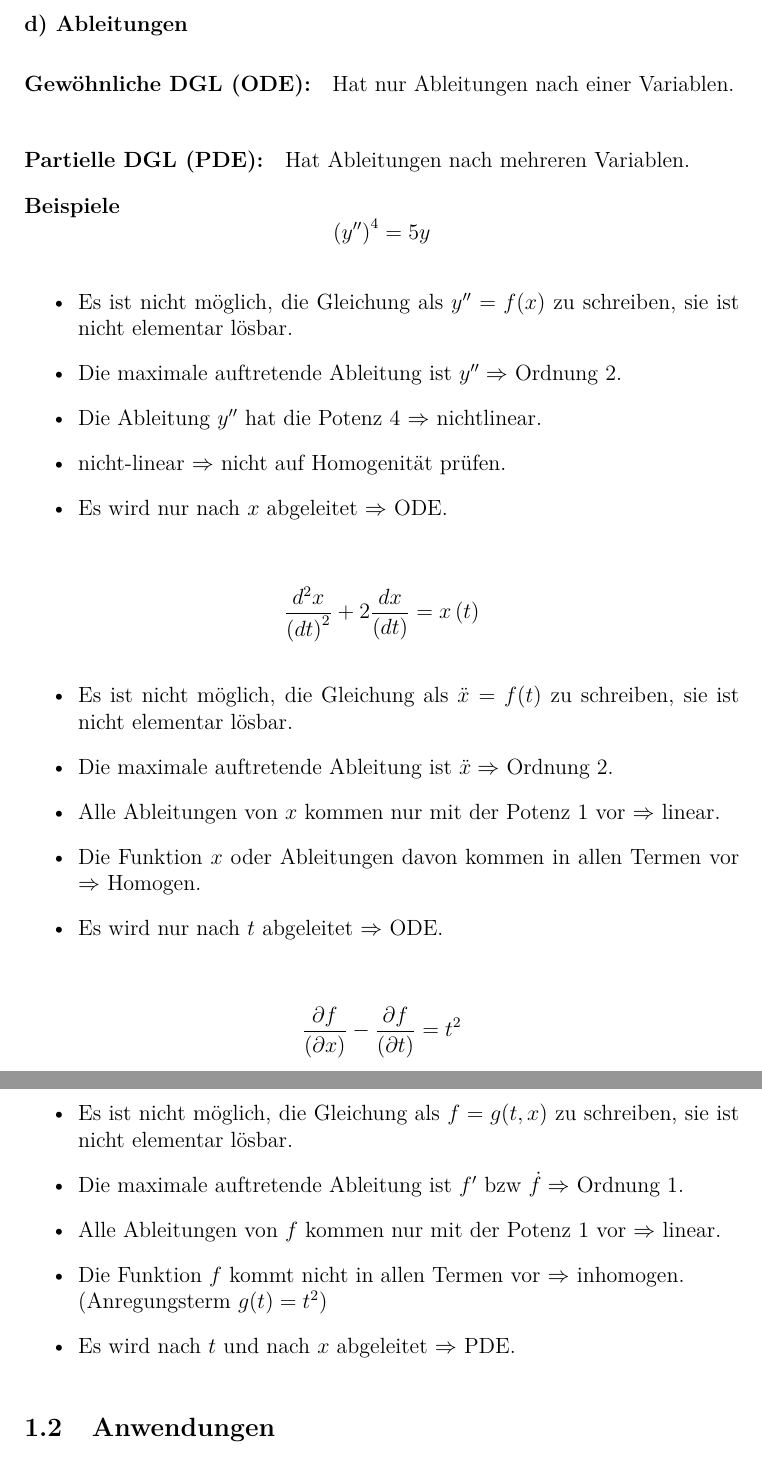
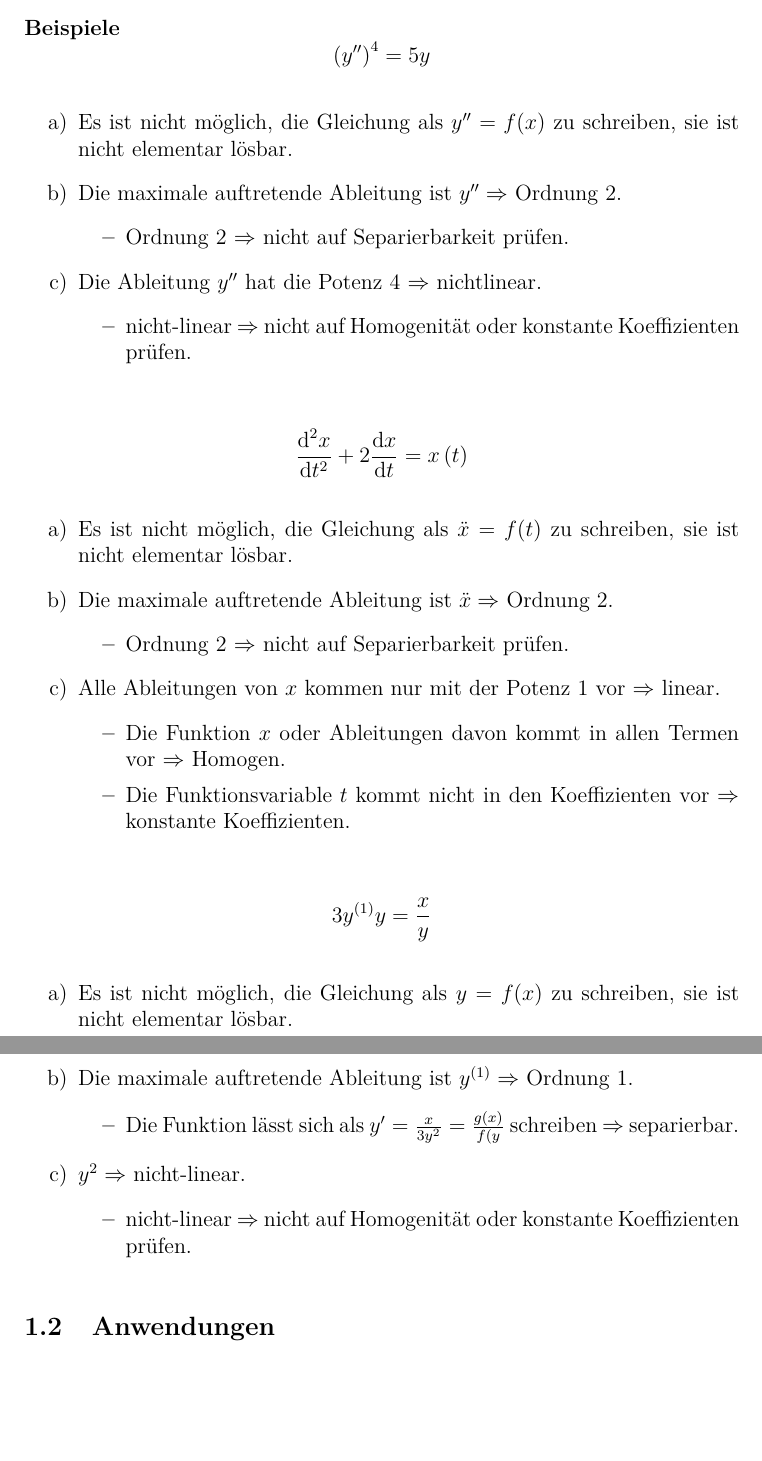
Before and after one commit to shaerdi/DWWSkript, a LaTeX document (DWW_Skript.tex, which reads Chapters/kapitel1_1.tex): two parts of pages 6 and 7 of 39, joined at a grey line, cut at the place of the change, the shorter picture padded with empty space. Compiled offline with pdfLaTeX; a LaTeX package or settings file that is missing is left out.

Commit message:
Klassifkation ueberarbeitet
* PDE Klassifikation entfernt
* Reihenfolge a,b,c eingefuehrt

```diff
--- a/Chapters/kapitel1_1.tex
+++ b/Chapters/kapitel1_1.tex
@@ -35,10 +35,6 @@ gebracht werden.
 \textbf{Spezialfall:} Eine lineare Differentialgleichung hat \underline{%
 konstante Koeffizienten}, wenn alle Koeffizienten $a,b,c\ldots$ nicht von der
 Funktionsvariablen abhängen.
-
-\subsubsection*{d) Ableitungen}
-\definition{Gewöhnliche DGL (ODE)}{Hat nur Ableitungen nach einer Variablen.}
-\definition{Partielle DGL (PDE)}{Hat Ableitungen nach mehreren Variablen.}
 
 \bsp{Beispiele}
 \begin{equation*}
@@ -46,48 +42,46 @@ Funktionsvariablen abhängen.
 \end{equation*}
 
 \begin{outline}
-    \1 Es ist nicht möglich, die Gleichung als $y''=f(x)$ zu schreiben, sie
-    ist nicht elementar lösbar.
-    \1 Die maximale auftretende Ableitung ist $y''\Rightarrow$ Ordnung 2.
-    \1 Die Ableitung $y''$ hat die Potenz 4 $\Rightarrow$ nichtlinear.
-    \1 nicht-linear $\Rightarrow$ nicht auf Homogenität prüfen.
-    \1 Es wird nur nach $x$ abgeleitet $\Rightarrow$ ODE.
+    \1[a)] Es ist nicht möglich, die Gleichung als $y''=f(x)$ zu schreiben, sie
+           ist nicht elementar lösbar.
+    \1[b)] Die maximale auftretende Ableitung ist $y''\Rightarrow$ Ordnung 2.
+        \2 Ordnung 2 $\Rightarrow$ nicht auf Separierbarkeit prüfen.
+    \1[c)] Die Ableitung $y''$ hat die Potenz 4 $\Rightarrow$ nichtlinear.
+        \2 nicht-linear $\Rightarrow$ nicht auf Homogenität oder konstante
+           Koeffizienten prüfen.
 \end{outline}
 
 \begin{equation*}
-    \frac{d^2x}{\left( d t \right)^{2}} + 2
-    \frac{d x}{\left( d t \right)} = x\left( t \right)
+    \frac{\text{d}^2x}{ \text{d} t ^{2}} + 2
+    \frac{\text{d} x}{ \text{d} t } = x\left( t \right)
 \end{equation*}
 
 \begin{outline}
-    \1 Es ist nicht möglich, die Gleichung als $\ddot{x}=f(t)$ zu schreiben, sie
-    ist nicht elementar lösbar.
-    \1 Die maximale auftretende Ableitung ist $\ddot{x}\Rightarrow$ Ordnung 2.
-    \1 Alle Ableitungen von $x$ kommen nur mit der Potenz 1 vor $\Rightarrow$ linear.
-    \1 Die Funktion $x$ oder Ableitungen davon kommen in allen Termen vor $\Rightarrow$ Homogen.
-    \1 Es wird nur nach $t$ abgeleitet $\Rightarrow$ ODE.
+    \1[a)] Es ist nicht möglich, die Gleichung als $\ddot{x}=f(t)$ zu
+           schreiben, sie ist nicht elementar lösbar.
+    \1[b)] Die maximale auftretende Ableitung ist $\ddot{x}\Rightarrow$
+           Ordnung~2.
+        \2 Ordnung~2 $\Rightarrow$ nicht auf Separierbarkeit prüfen.
+    \1[c)] Alle Ableitungen von $x$ kommen nur mit der Potenz~1 vor
+           $\Rightarrow$ linear.
+        \2 Die Funktion $x$ oder Ableitungen davon kommt in allen Termen
+           vor $\Rightarrow$ Homogen.
+        \2 Die Funktionsvariable $t$ kommt nicht in den Koeffizienten vor
+           $\Rightarrow$ konstante Koeffizienten.
 \end{outline}
 
 \begin{equation*}
-    \frac{\partial f}{\left( \partial x \right)} -
-    \frac{\partial f}{\left( \partial t \right)} = t^{2}
+    3y^{(1)} y= \frac{x}{y}
 \end{equation*}
 
 \begin{outline}
-    \1 Es ist nicht möglich, die Gleichung als $f=g(t,x)$ zu schreiben, sie
-    ist nicht elementar lösbar.
-    \1 Die maximale auftretende Ableitung ist $f'$ bzw $\dot{f}\Rightarrow$ Ordnung 1.
-    \1 Alle Ableitungen von $f$ kommen nur mit der Potenz 1 vor $\Rightarrow$ linear.
-    \1 Die Funktion $f$ kommt nicht in allen Termen vor $\Rightarrow$ inhomogen.\\
-       (Anregungsterm $g(t)=t^{2}$)
-    \1 Es wird nach $t$ und nach $x$ abgeleitet $\Rightarrow$ PDE.
+    \1[a)] Es ist nicht möglich, die Gleichung als $y=f(x)$ zu schreiben, sie
+       ist nicht elementar lösbar.
+    \1[b)] Die maximale auftretende Ableitung ist $y^{(1)} \Rightarrow$
+           Ordnung~1.
+        \2 Die Funktion lässt sich als $y' = \frac{x}{3y^2}=\frac{g(x)}{f(y}$
+            schreiben $\Rightarrow$ separierbar.
+    \1[c)] $y^2 \Rightarrow$ nicht-linear.
+        \2 nicht-linear $\Rightarrow$ nicht auf Homogenität oder konstante
+           Koeffizienten prüfen.
 \end{outline}
-%\begin{IEEEeqnarray*}{rCl}
-    %\left( y'' \right)^{4} &=& 5\\% \label{eq:exampleKlass:1}\\
-    %\frac{d^2x}{\left( d t \right)^{2}} + 2
-    %\frac{d x}{\left( d t \right)} &=& x\left( t \right)\\
-    %%\label{eq:exampleKlass:2} \\
-    %\frac{\partial f}{\left( \partial x \right)} -
-    %\frac{\partial f}{\left( \partial t \right)} &=& t^{2}
-    %%\label{eq:exampleKlass:3}
-%\end{IEEEeqnarray*}
```
Also changed, not shown: Chapters/kapitel1_1.tex (2 more changed lines).
